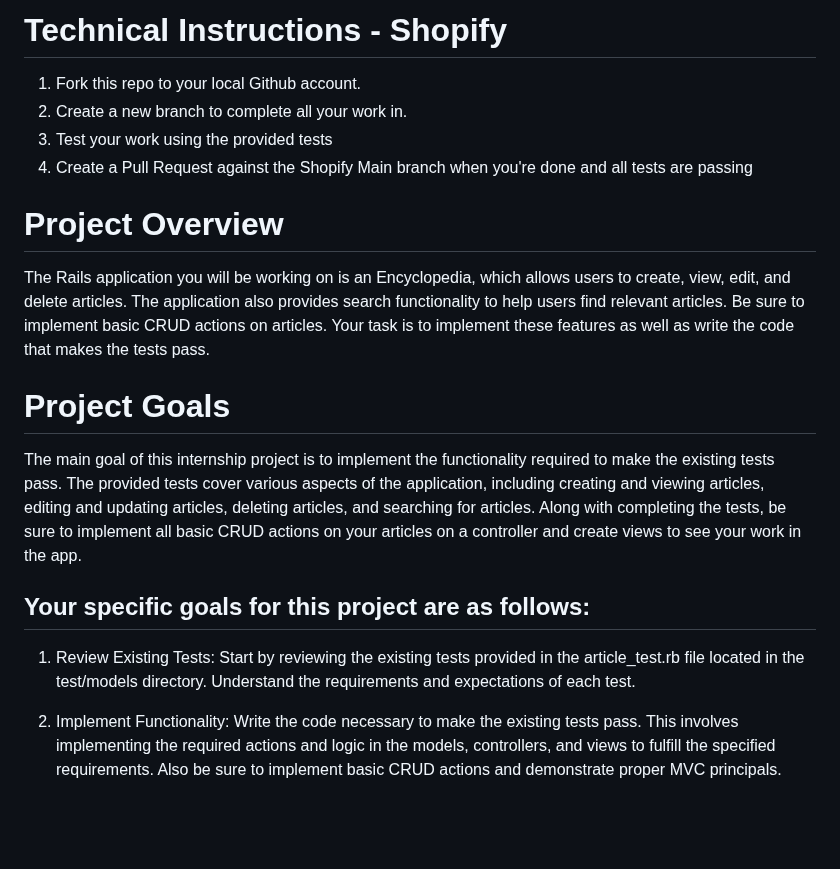
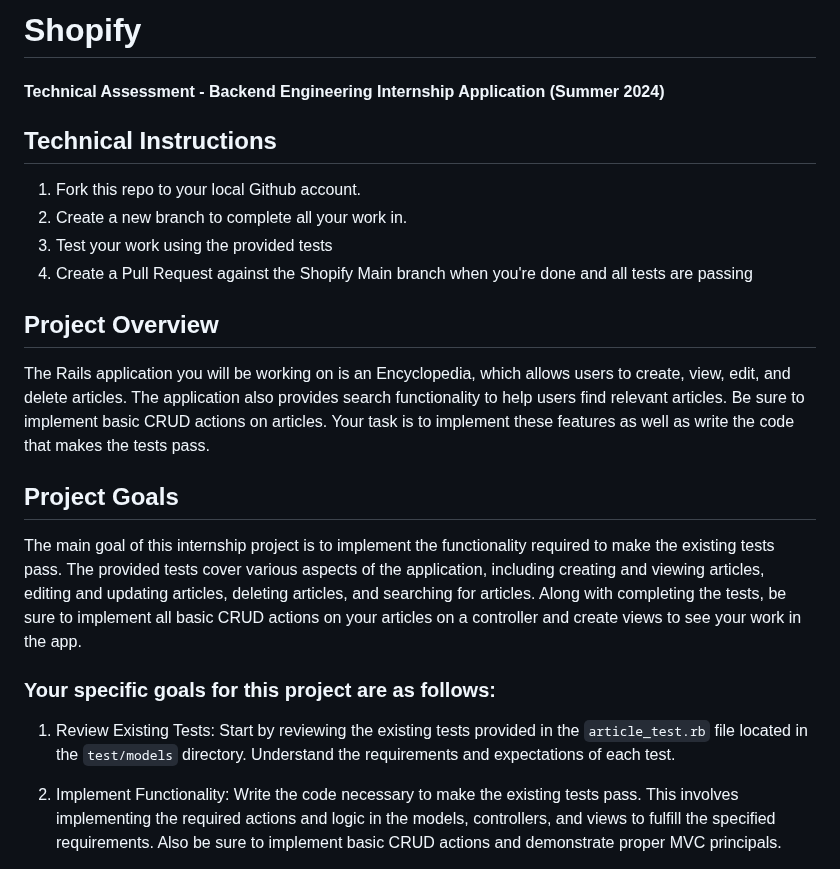
Before and after one commit to Shopify/eng-intern-assessment-rails, a Markdown page: README.md, the part around one of its changes. Rendered like a GitHub page; blank space fills up the shorter version.

```diff
--- a/README.md
+++ b/README.md
@@ -122,19 +133,23 @@ For your convenience, I have provided several screenshots to facilitate the eval
 
-# Technical Instructions - Shopify
+# Shopify
+
+#### Technical Assessment - Backend Engineering Internship Application (Summer 2024)
+
+## Technical Instructions
 1. Fork this repo to your local Github account.
 2. Create a new branch to complete all your work in.
 3. Test your work using the provided tests
 4. Create a Pull Request against the Shopify Main branch when you're done and all tests are passing
 
-# Project Overview
+## Project Overview
 The Rails application you will be working on is an Encyclopedia, which allows users to create, view, edit, and delete articles. The application also provides search functionality to help users find relevant articles. Be sure to implement basic CRUD actions on articles. Your task is to implement these features as well as write the code that makes the tests pass.
 
-# Project Goals
+## Project Goals
 The main goal of this internship project is to implement the functionality required to make the existing tests pass. The provided tests cover various aspects of the application, including creating and viewing articles, editing and updating articles, deleting articles, and searching for articles. Along with completing the tests, be sure to implement all basic CRUD actions on your articles on a controller and create views to see your work in the app.
 
-## Your specific goals for this project are as follows:
+### Your specific goals for this project are as follows:
 
-1. Review Existing Tests: Start by reviewing the existing tests provided in the article_test.rb file located in the test/models directory. Understand the requirements and expectations of each test.
+1. Review Existing Tests: Start by reviewing the existing tests provided in the `article_test.rb` file located in the `test/models` directory. Understand the requirements and expectations of each test.
 
 2. Implement Functionality: Write the code necessary to make the existing tests pass. This involves implementing the required actions and logic in the models, controllers, and views to fulfill the specified requirements. Also be sure to implement basic CRUD actions and demonstrate proper MVC principals.
 
```
Also changed, not shown: other parts of README.md (+25 -14 lines).
